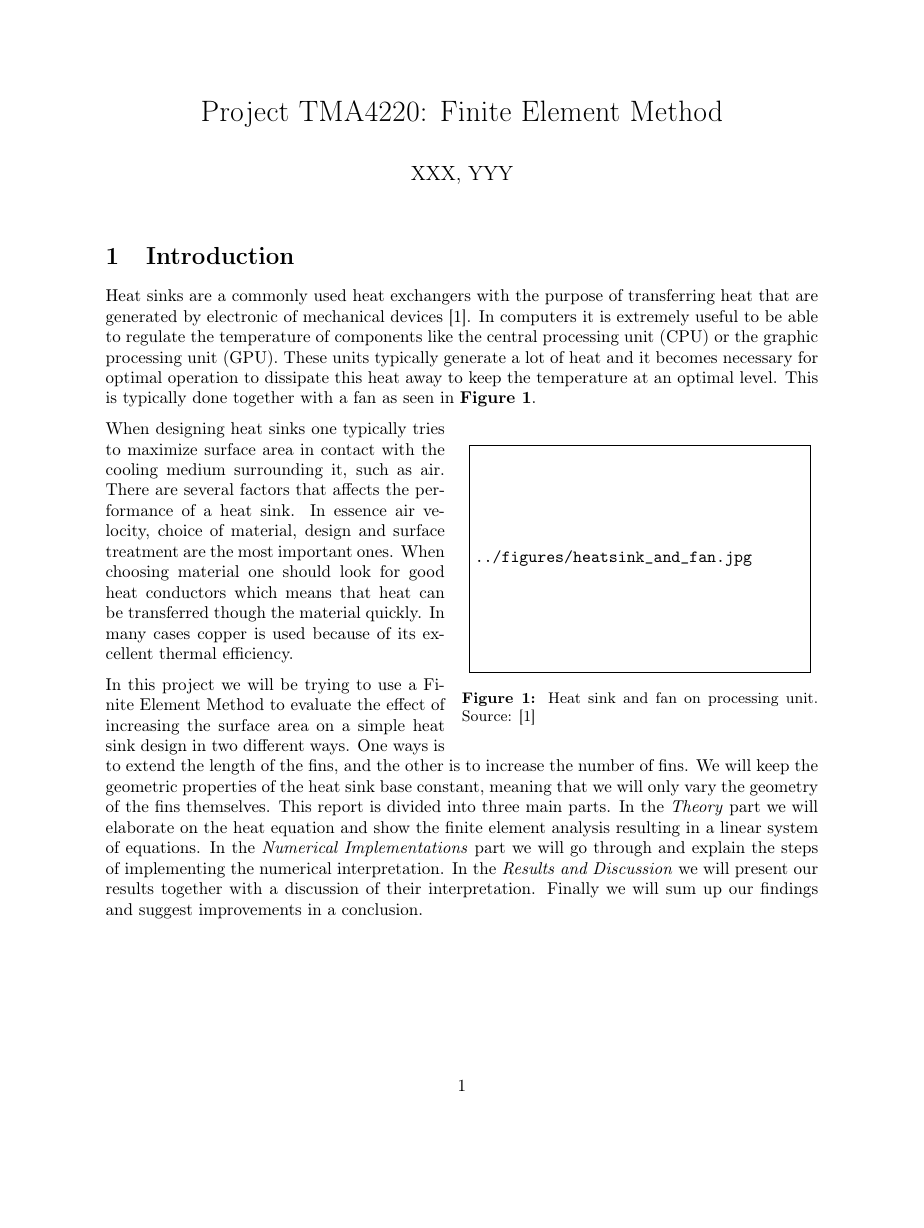
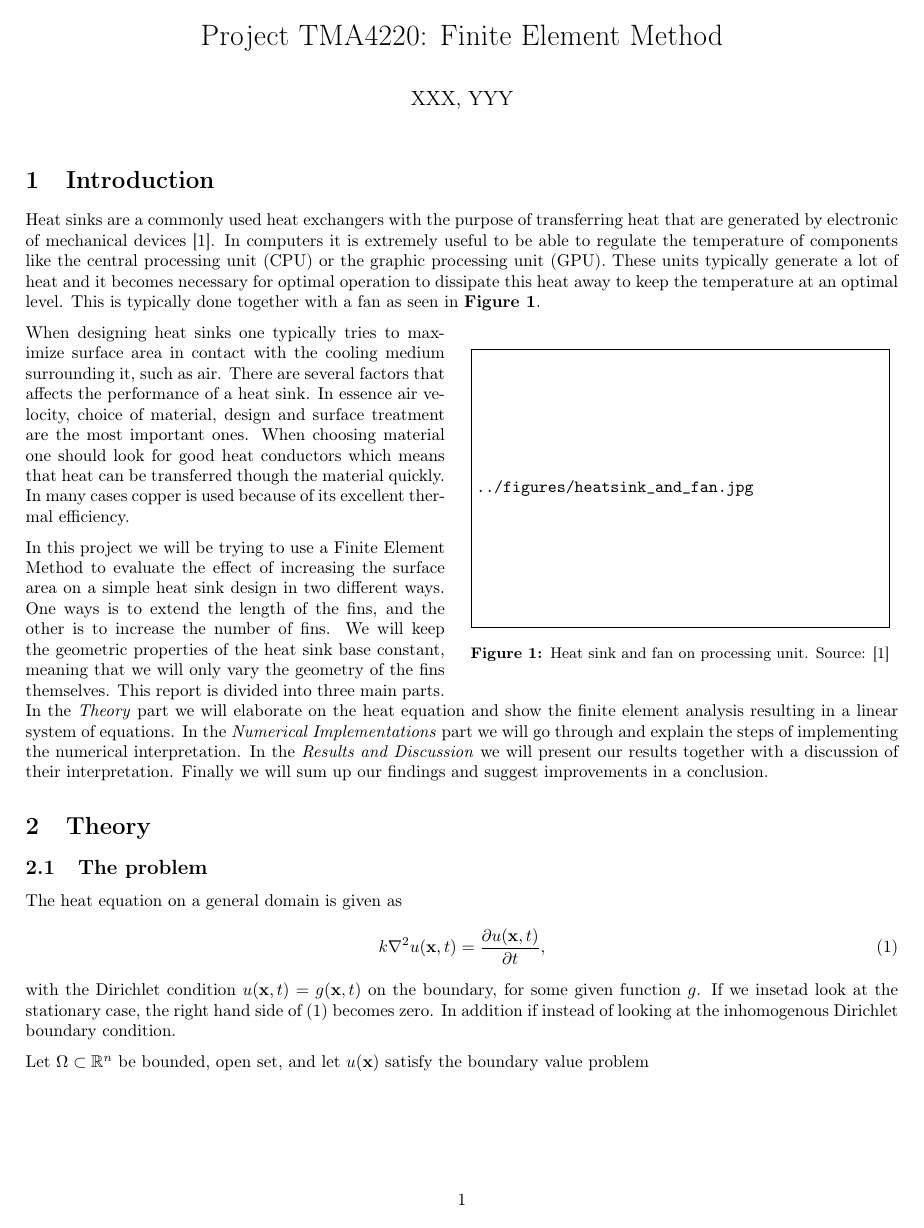
Before and after one commit to N3on1x/tma4220-project, a LaTeX document (LaTeX/main/main.tex): page 1 of 6 before the commit and page 1 of 5 after it. Compiled offline with pdfLaTeX.

Commit message:
La til tilpasset gemometri på begynnelsen av main.tex

```diff
--- a/LaTeX/main/main.tex
+++ b/LaTeX/main/main.tex
@@ -1,5 +1,12 @@
 \documentclass[10pt,english,draft]{article}
-\usepackage[a4paper]{geometry}
+\usepackage{geometry}
+\geometry{
+a4paper,
+lmargin=1.5cm,
+rmargin=1.5cm,
+tmargin=2cm,
+bmargin=3cm
+}
 \usepackage[utf8]{inputenx}
  \usepackage{babel}
 \usepackage[T1]{fontenc}
```
